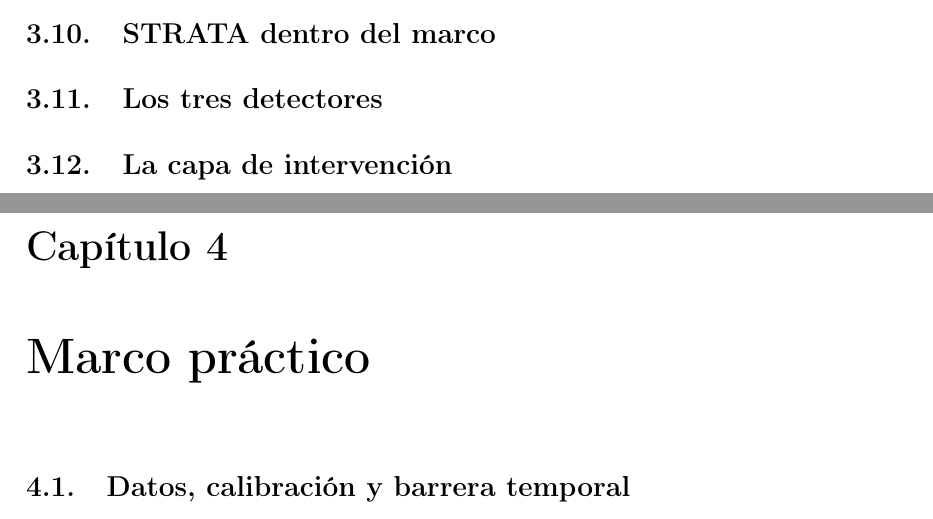
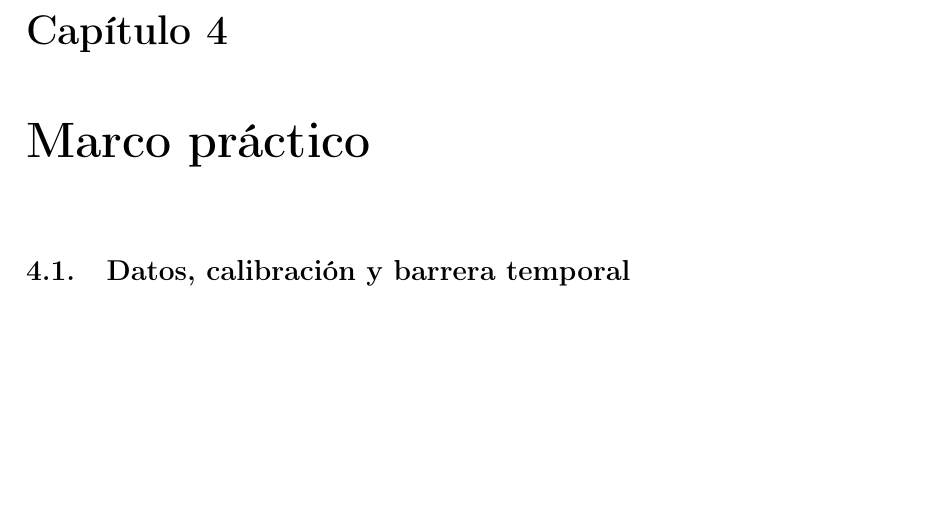
Before and after one commit to RaquelGarciah/Real-time-statistical-supervision-of-an-AI-trading-agent, a LaTeX thesis (tesis/main.tex, which reads tesis/chapters/03_marco_teorico.tex): two parts of pages 31 and 32 of 36 before the commit and part of page 32 of 36 after it, the two joined at a grey line, cut at the place of the change, the shorter picture padded with empty space. Compiled offline with pdfLaTeX.

Commit message:
wip(tesis): autosave 2026-06-17 20:29

```diff
--- a/tesis/chapters/03_marco_teorico.tex
+++ b/tesis/chapters/03_marco_teorico.tex
@@ -623,19 +623,5 @@ El último contraste cierra el problema de multiplicidad anticipado en la Secci
 
 \emph{Uso en la memoria.} Se aplica al ratio de Sharpe de STRATA (M8) para comprobar si su rendimiento ajustado por riesgo sobrevive a la corrección por multiplicidad, no-normalidad y longitud de muestra, en lugar de reportar el Sharpe muestral en bruto.
 
-% ===========================================================================
-% [ESQUELETO PENDIENTE — secciones por redactar tras este bloque]
-% ===========================================================================
-
-\section{STRATA dentro del marco}
-\label{sec:strata-marco}
-% Definición formal de la función de supervisión, los tres detectores ortogonales
-% (RAM/PSA/GSO) y la capa de intervención. Conecta cada pieza con las secciones anteriores.
-
-\section{Los tres detectores}
-\label{sec:detectores}
-% RAM (HMM, sec 3.2), PSA (BOCPD, sec 3.4), GSO (GARCH, sec 3.3). Ortogonalidad de los ejes.
-
-\section{La capa de intervención}
-\label{sec:intervencion}
-% warn / reduce / override; override-C; gate tau. Conecta con w_t (sec 3.5.1).
+% Fin del capítulo. El contenido de STRATA (función de supervisión, los tres detectores y la capa
+% de intervención) está desarrollado en las Secciones \ref{sec:strata-tecnico} y \ref{sec:strata-aplicado}.
```
